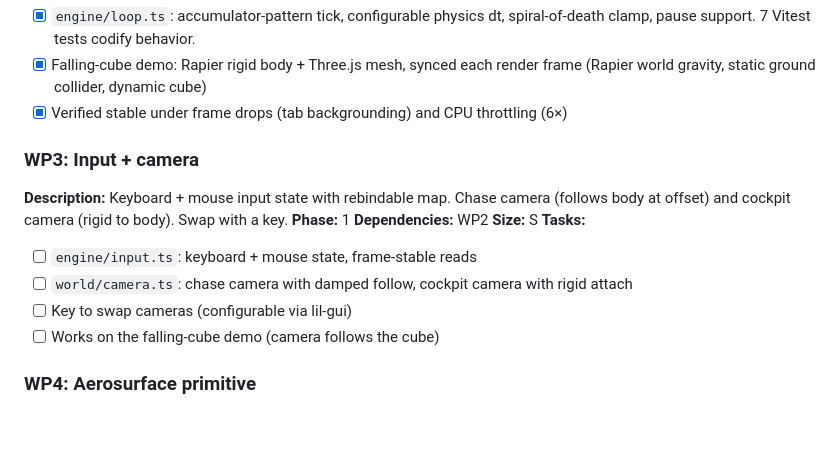
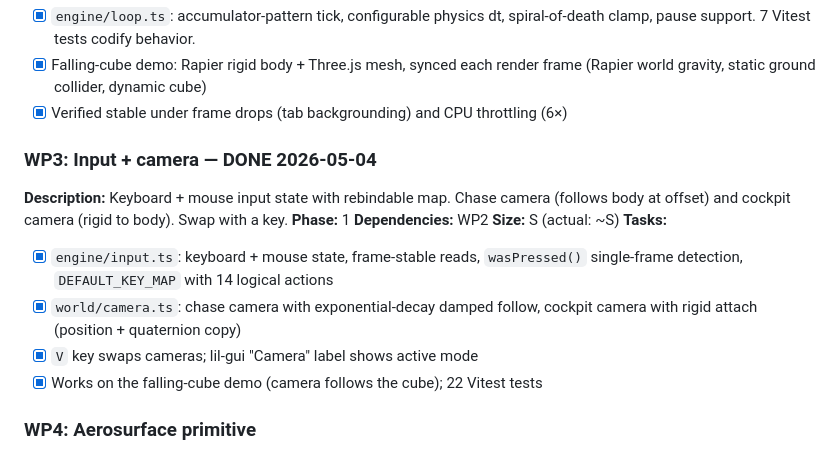
Before and after one commit to StaymanHou/areo-test-proty-1, a Markdown page: docs/product/wbs.md, the part around one of its changes. GitHub-like rendering; blank space fills up the shorter version.

```diff
--- a/docs/product/wbs.md
+++ b/docs/product/wbs.md
@@ -35,16 +35,16 @@ T-shirt sizing: **XS** ≤ 2h · **S** ≤ half day · **M** ≤ 1 day · **L**
 - [x] Falling-cube demo: Rapier rigid body + Three.js mesh, synced each render frame (Rapier world gravity, static ground collider, dynamic cube)
 - [x] Verified stable under frame drops (tab backgrounding) and CPU throttling (6×)
 
-### WP3: Input + camera
+### WP3: Input + camera — DONE 2026-05-04
 **Description:** Keyboard + mouse input state with rebindable map. Chase camera (follows body at offset) and cockpit camera (rigid to body). Swap with a key.
 **Phase:** 1
 **Dependencies:** WP2
-**Size:** S
+**Size:** S (actual: ~S)
 **Tasks:**
-- [ ] `engine/input.ts`: keyboard + mouse state, frame-stable reads
-- [ ] `world/camera.ts`: chase camera with damped follow, cockpit camera with rigid attach
-- [ ] Key to swap cameras (configurable via lil-gui)
-- [ ] Works on the falling-cube demo (camera follows the cube)
+- [x] `engine/input.ts`: keyboard + mouse state, frame-stable reads, `wasPressed()` single-frame detection, `DEFAULT_KEY_MAP` with 14 logical actions
+- [x] `world/camera.ts`: chase camera with exponential-decay damped follow, cockpit camera with rigid attach (position + quaternion copy)
+- [x] `V` key swaps cameras; lil-gui "Camera" label shows active mode
+- [x] Works on the falling-cube demo (camera follows the cube); 22 Vitest tests
 
 ### WP4: Aerosurface primitive
 **Description:** The core of the flight model. Single `AeroSurface` class: given local-frame position, orientation, area, and piecewise-linear CL/CD curves, computes force + application point from incoming airflow velocity. Unit-tested.
```
Also changed, not shown: other parts of docs/product/wbs.md (+1 -1 lines), workflow/archive/wp3-input-camera.md (added, +82 -0 lines).
